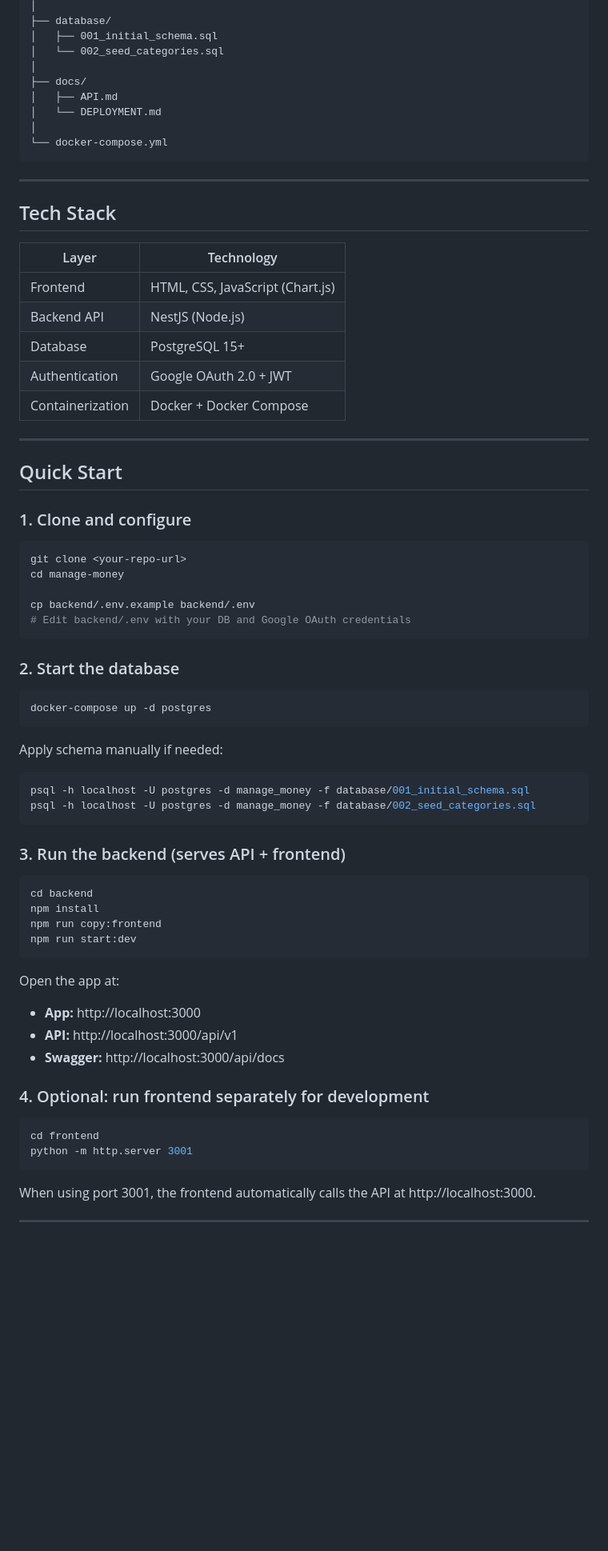
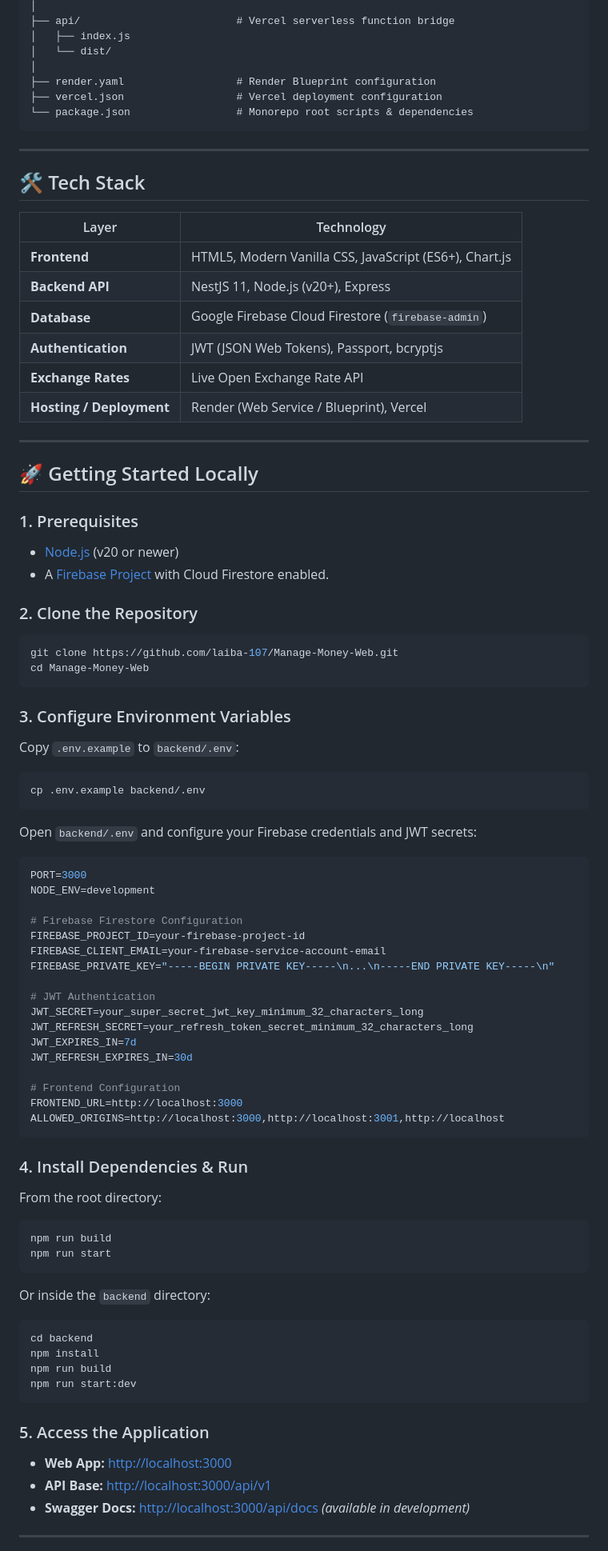
Before and after one commit to laiba-107/Manage-Money-Web, a Markdown page: README.md, the part around one of its changes. Shown at 80% size. GitHub-like rendering; blank space fills up the shorter version.

Commit message:
Update README.md with Firebase architecture, multi-currency features, Render deployment instructions, and API reference

````diff
--- a/README.md
+++ b/README.md
@@ -38,76 +63,85 @@ manage-money/
 │
-├── database/
-│   ├── 001_initial_schema.sql
-│   └── 002_seed_categories.sql
+├── api/                         # Vercel serverless function bridge
+│   ├── index.js
+│   └── dist/
 │
-├── docs/
-│   ├── API.md
-│   └── DEPLOYMENT.md
-│
-└── docker-compose.yml
+├── render.yaml                  # Render Blueprint configuration
+├── vercel.json                  # Vercel deployment configuration
+└── package.json                 # Monorepo root scripts & dependencies
 ```
 
 ---
 
-## Tech Stack
+## 🛠️ Tech Stack
 
 | Layer | Technology |
-|-------|-----------|
-| Frontend | HTML, CSS, JavaScript (Chart.js) |
-| Backend API | NestJS (Node.js) |
-| Database | PostgreSQL 15+ |
-| Authentication | Google OAuth 2.0 + JWT |
-| Containerization | Docker + Docker Compose |
+|---|---|
+| **Frontend** | HTML5, Modern Vanilla CSS, JavaScript (ES6+), Chart.js |
+| **Backend API** | NestJS 11, Node.js (v20+), Express |
+| **Database** | Google Firebase Cloud Firestore (`firebase-admin`) |
+| **Authentication** | JWT (JSON Web Tokens), Passport, bcryptjs |
+| **Exchange Rates** | Live Open Exchange Rate API |
+| **Hosting / Deployment** | Render (Web Service / Blueprint), Vercel |
 
 ---
 
-## Quick Start
+## 🚀 Getting Started Locally
 
-### 1. Clone and configure
+### 1. Prerequisites
+- [Node.js](https://nodejs.org/) (v20 or newer)
+- A [Firebase Project](https://console.firebase.google.com/) with Cloud Firestore enabled.
 
+### 2. Clone the Repository
 ```bash
-git clone <your-repo-url>
-cd manage-money
-
-cp backend/.env.example backend/.env
-# Edit backend/.env with your DB and Google OAuth credentials
+git clone https://github.com/laiba-107/Manage-Money-Web.git
+cd Manage-Money-Web
 ```
 
-### 2. Start the database
-
+### 3. Configure Environment Variables
+Copy `.env.example` to `backend/.env`:
 ```bash
-docker-compose up -d postgres
+cp .env.example backend/.env
 ```
 
-Apply schema manually if needed:
+Open `backend/.env` and configure your Firebase credentials and JWT secrets:
+```env
+PORT=3000
+NODE_ENV=development
 
-```bash
-psql -h localhost -U postgres -d manage_money -f database/001_initial_schema.sql
-psql -h localhost -U postgres -d manage_money -f database/002_seed_categories.sql
+# Firebase Firestore Configuration
+FIREBASE_PROJECT_ID=your-firebase-project-id
+FIREBASE_CLIENT_EMAIL=your-firebase-service-account-email
+FIREBASE_PRIVATE_KEY="-----BEGIN PRIVATE KEY-----\n...\n-----END PRIVATE KEY-----\n"
+
+# JWT Authentication
+JWT_SECRET=your_super_secret_jwt_key_minimum_32_characters_long
+JWT_REFRESH_SECRET=your_refresh_token_secret_minimum_32_characters_long
+JWT_EXPIRES_IN=7d
+JWT_REFRESH_EXPIRES_IN=30d
+
+# Frontend Configuration
+FRONTEND_URL=http://localhost:3000
+ALLOWED_ORIGINS=http://localhost:3000,http://localhost:3001,http://localhost
 ```
 
-### 3. Run the backend (serves API + frontend)
-
+### 4. Install Dependencies & Run
+From the root directory:
+```bash
+npm run build
+npm run start
+```
+Or inside the `backend` directory:
 ```bash
 cd backend
 npm install
-npm run copy:frontend
+npm run build
 npm run start:dev
 ```
 
-Open the app at:
-- **App:** http://localhost:3000
-- **API:** http://localhost:3000/api/v1
-- **Swagger:** http://localhost:3000/api/docs
-
-### 4. Optional: run frontend separately for development
-
-```bash
-cd frontend
-python -m http.server 3001
-```
-
-When using port 3001, the frontend automatically calls the API at http://localhost:3000.
+### 5. Access the Application
+- **Web App:** [http://localhost:3000](http://localhost:3000)
+- **API Base:** [http://localhost:3000/api/v1](http://localhost:3000/api/v1)
+- **Swagger Docs:** [http://localhost:3000/api/docs](http://localhost:3000/api/docs) *(available in development)*
 
 ---
 
````
Also changed, not shown: other parts of README.md (+90 -45 lines).
